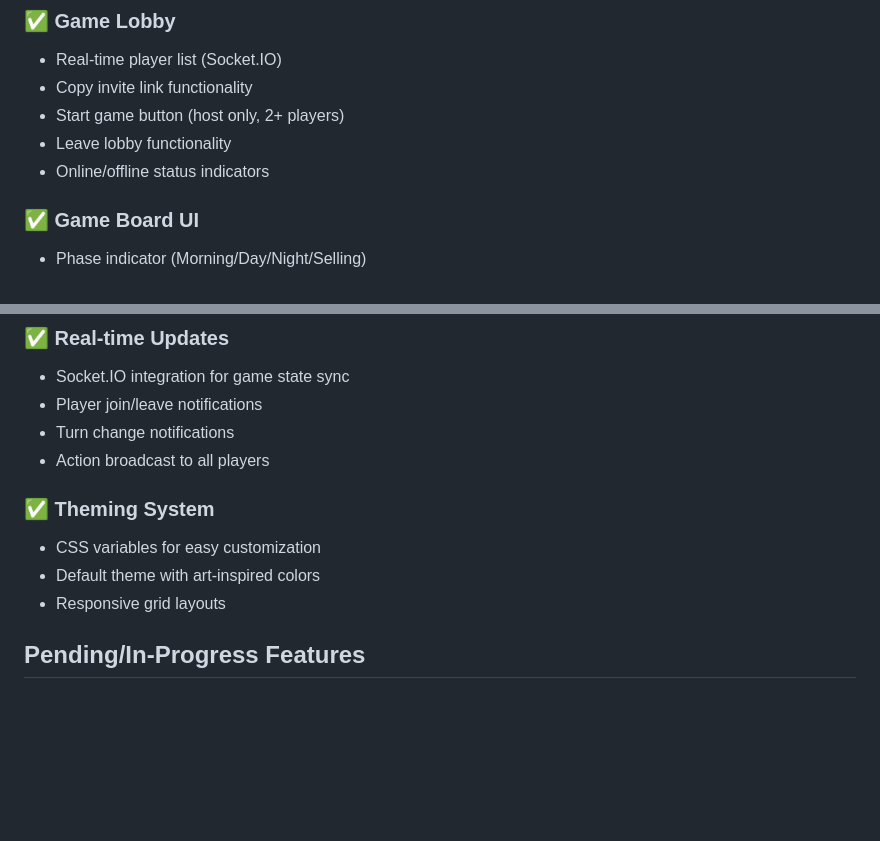
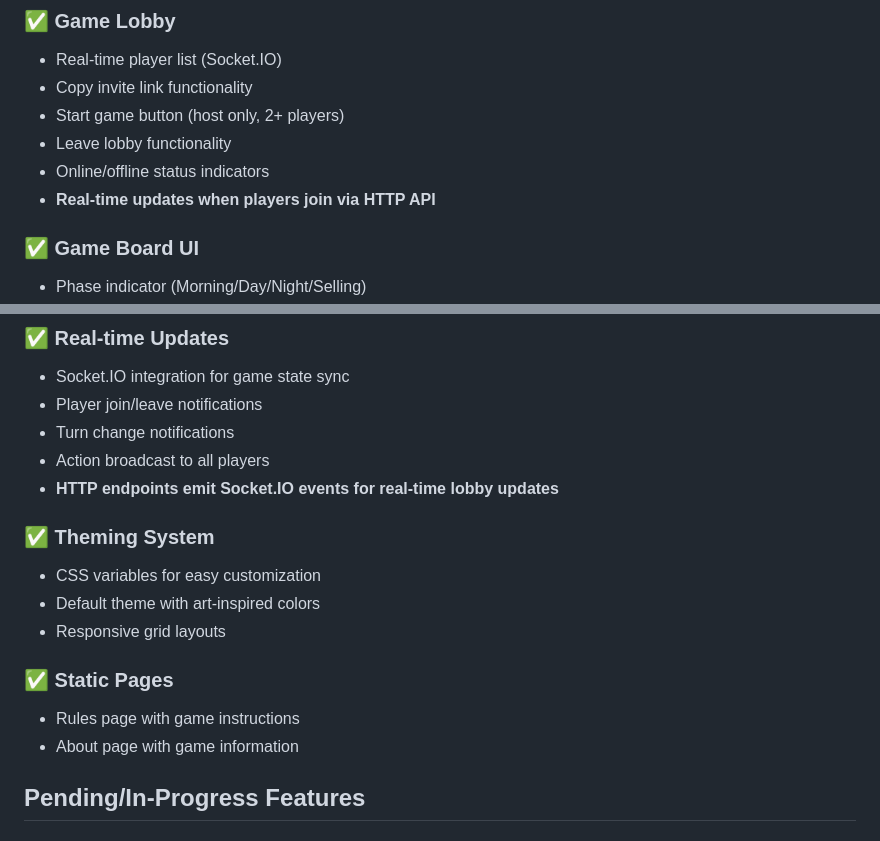
Before and after one commit to mmmbeer/starving-artists-game, a Markdown page: memory/PRD.md, 2 parts joined by grey strips. Rendered like a GitHub page; blank space fills up the shorter version.

Commit message:
auto-commit for e109b2ae-c754-41d9-82ee-ac0efdb86928

```diff
--- a/memory/PRD.md
+++ b/memory/PRD.md
@@ -69,6 +69,7 @@ Build an online multiplayer version of the "Starving Artists" board game with:
 - Start game button (host only, 2+ players)
 - Leave lobby functionality
 - Online/offline status indicators
+- **Real-time updates when players join via HTTP API**
 
 ### ✅ Game Board UI
 - Phase indicator (Morning/Day/Night/Selling)
@@ -91,11 +92,16 @@ Build an online multiplayer version of the "Starving Artists" board game with:
 - Player join/leave notifications
 - Turn change notifications
 - Action broadcast to all players
+- **HTTP endpoints emit Socket.IO events for real-time lobby updates**
 
 ### ✅ Theming System
 - CSS variables for easy customization
 - Default theme with art-inspired colors
 - Responsive grid layouts
+
+### ✅ Static Pages
+- Rules page with game instructions
+- About page with game information
 
 ## Pending/In-Progress Features
 
```
